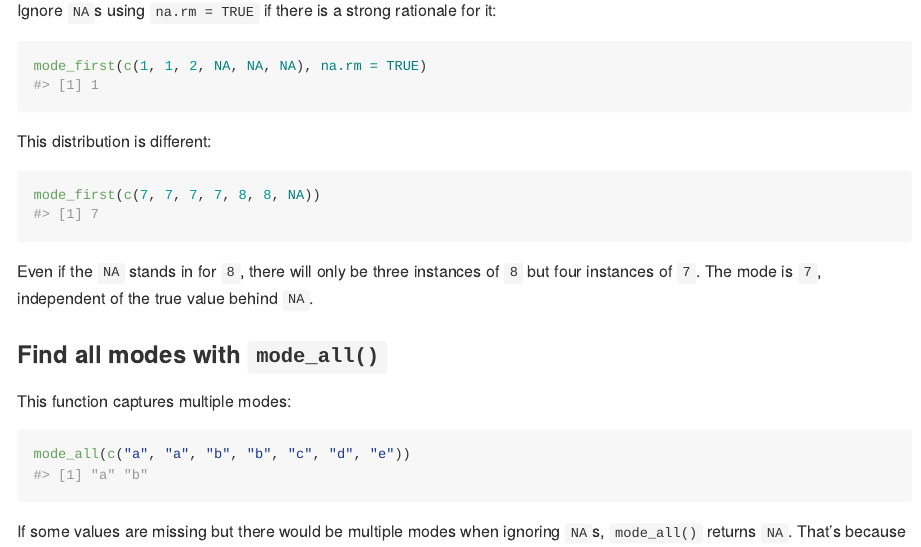
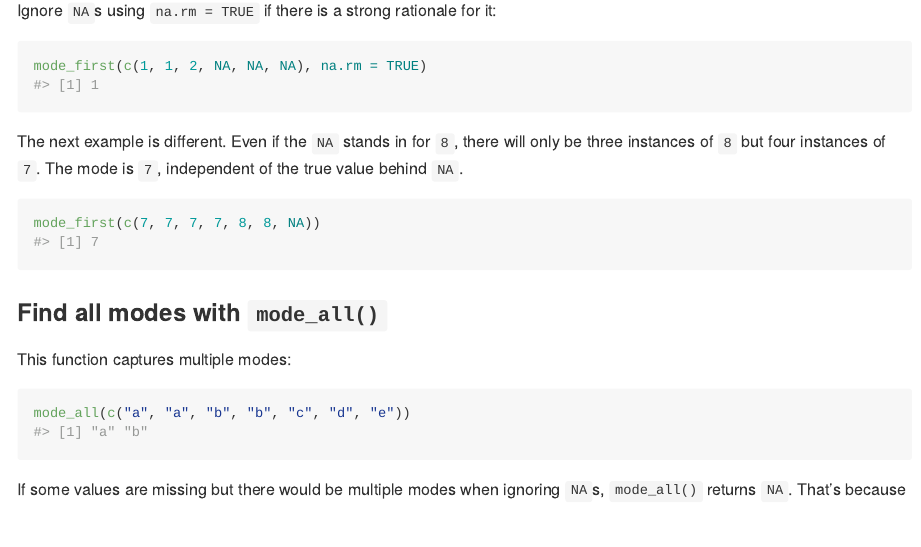
Before and after one commit to lhdjung/moder, an R Markdown document (README.Rmd): the page in a window 1100 px wide, from 940 px down. The pictures show the output file README.md that the author committed with the source, drawn offline in the style of GitHub; badge pictures from the web are left out.

Commit message:
simplify example in readme

````diff
--- a/README.Rmd
+++ b/README.Rmd
@@ -59,13 +59,11 @@ Ignore `NA`s using `na.rm = TRUE` if there is a strong rationale for it:
 mode_first(c(1, 1, 2, NA, NA, NA), na.rm = TRUE)
 ```
 
-This distribution is different:
+The next example is different. Even if the `NA` stands in for `8`, there will only be three instances of `8` but four instances of `7`. The mode is `7`, independent of the true value behind `NA`.
 
 ```{r}
 mode_first(c(7, 7, 7, 7, 8, 8, NA))
 ```
-
-Even if the `NA` stands in for `8`, there will only be three instances of `8` but four instances of `7`. The mode is `7`, independent of the true value behind `NA`.
 
 ### Find all modes with `mode_all()`
 
````
Also changed, not shown: README.md.
